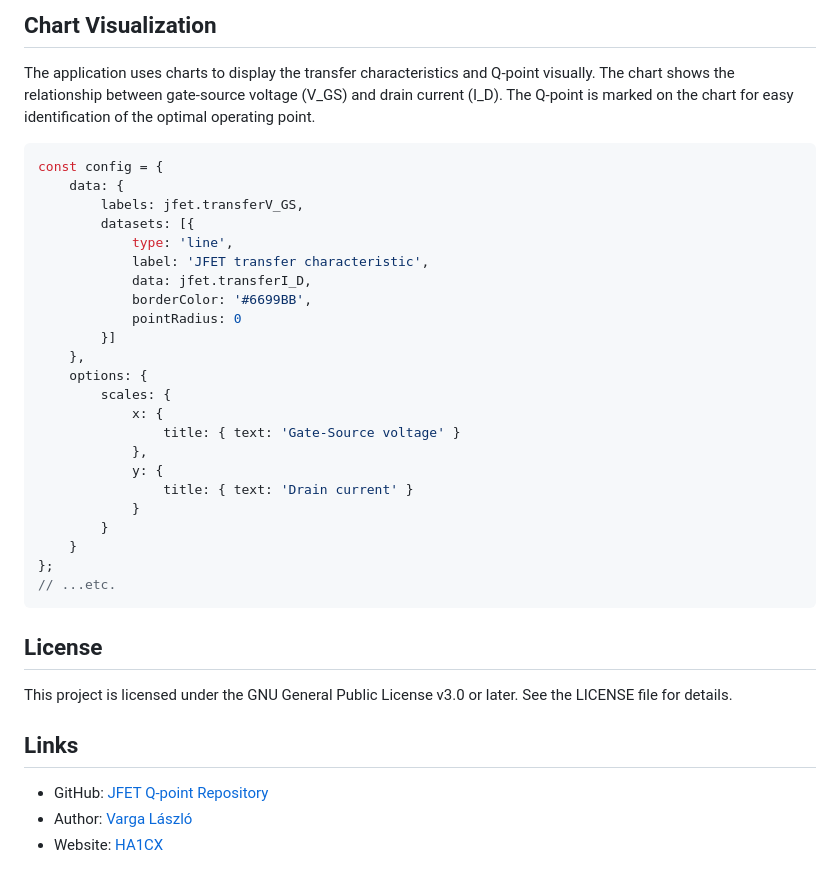
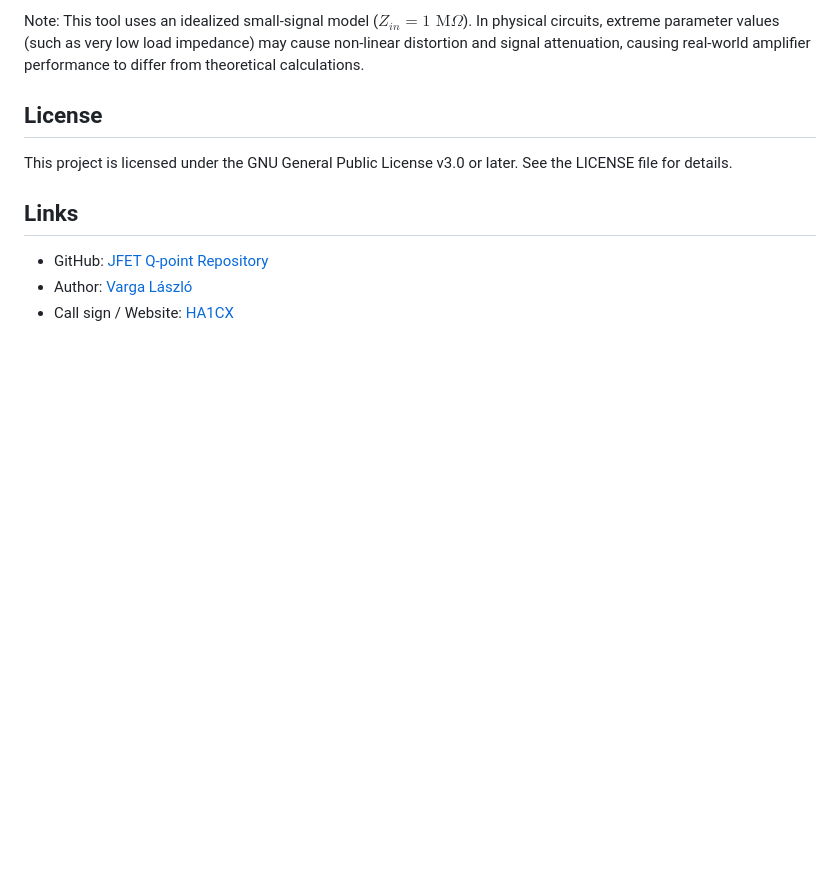
Before and after one commit to vargalaszlo87/jfet-q-point, a Markdown page: README.md, the part around one of its changes. Rendered like a GitHub page; blank space fills up the shorter version.

````diff
--- a/README.md
+++ b/README.md
@@ -151,33 +105,5 @@ let simulation = {
 
-## Chart Visualization
-
-The application uses charts to display the transfer characteristics and Q-point visually. The chart shows the relationship between gate-source voltage (V_GS) and drain current (I_D). The Q-point is marked on the chart for easy identification of the optimal operating point.
-
-```javascript
-const config = {
-    data: {
-        labels: jfet.transferV_GS,
-        datasets: [{
-            type: 'line',
-            label: 'JFET transfer characteristic',
-            data: jfet.transferI_D,
-            borderColor: '#6699BB',
-            pointRadius: 0
-        }]
-    },
-    options: {
-        scales: {
-            x: {
-                title: { text: 'Gate-Source voltage' }
-            },
-            y: {
-                title: { text: 'Drain current' }
-            }
-        }
-    }
-};
-// ...etc.
-```
+Note: This tool uses an idealized small-signal model ($Z_{in} = 1\text{ M}\Omega$). In physical circuits, extreme parameter values (such as very low load impedance) may cause non-linear distortion and signal attenuation, causing real-world amplifier performance to differ from theoretical calculations.
 
 ## License
 
@@ -187,4 +113,4 @@ This project is licensed under the GNU General Public License v3.0 or later. See
 
 - GitHub: [JFET Q-point Repository](https://github.com/vargalaszlo87/jfet-q-point)
 - Author: [Varga László](http://vargalaszlo.com)
-- Website: [HA1CX](http://ha1cx.hu)
+- Call sign / Website: [HA1CX](http://ha1cx.hu)
````
Also changed, not shown: other parts of README.md (+47 -93 lines).
